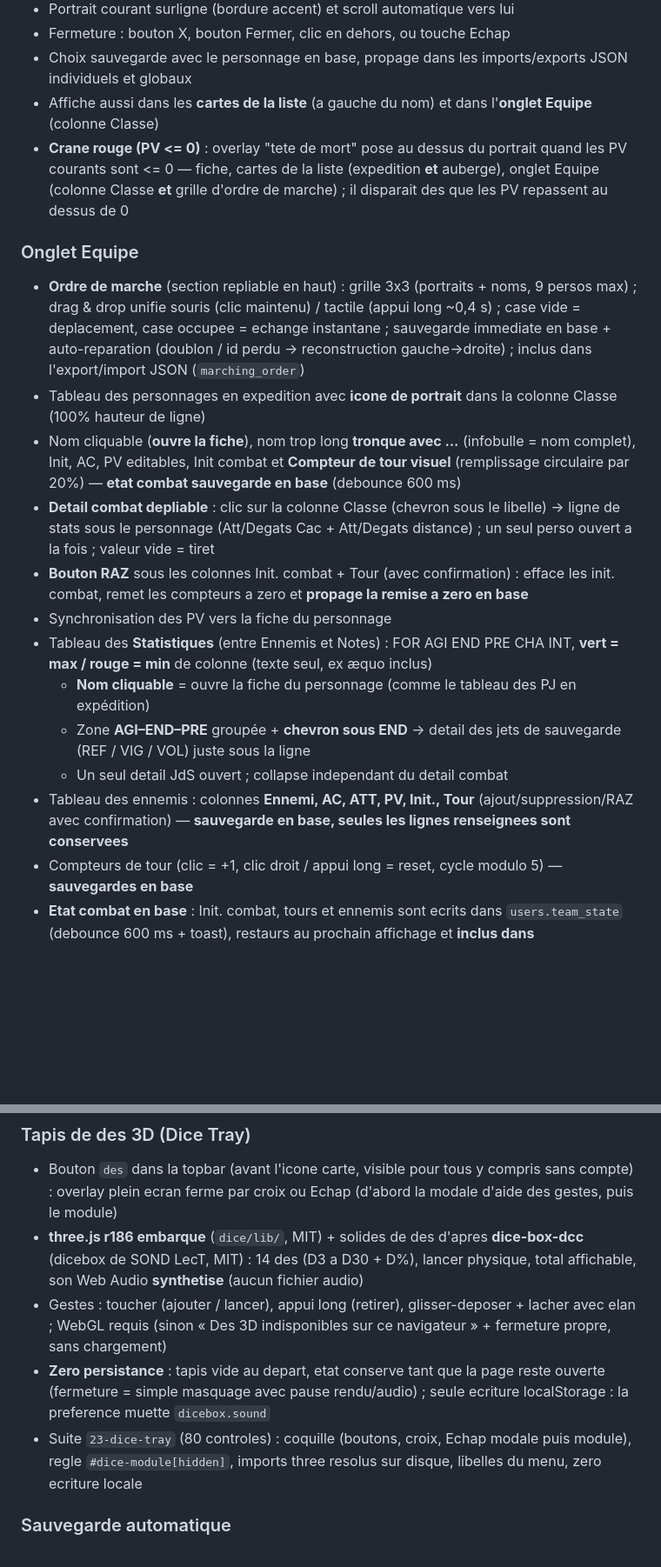
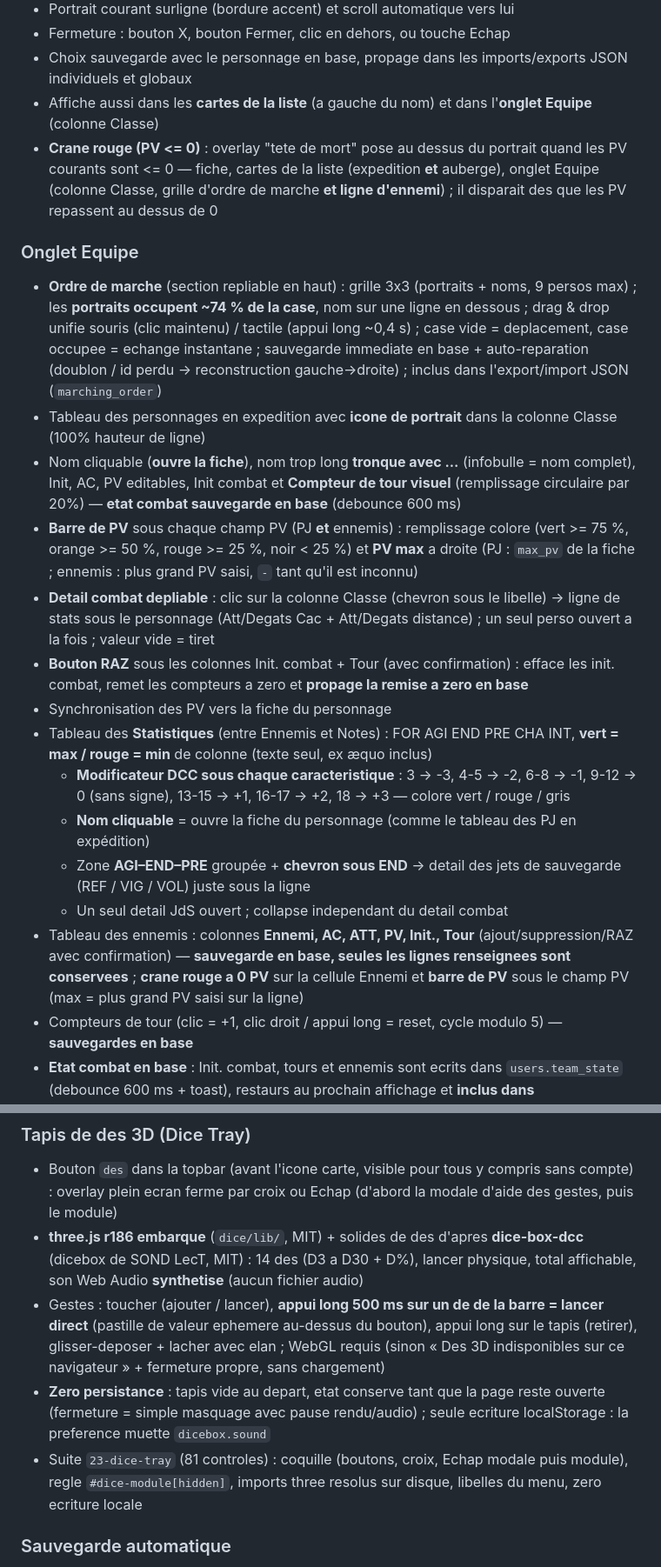
Before and after one commit to brunothesatellite/dcc-sheet, a Markdown page: README.md, 2 parts joined by grey strips. Shown at 87% size. Drawn GitHub-style; blank space fills up the shorter version.

```diff
--- a/README.md
+++ b/README.md
@@ -95,20 +95,22 @@ Manuel d'utilisation consultable dans **[MANUAL.md](./MANUAL.md)**
 - Fermeture : bouton X, bouton Fermer, clic en dehors, ou touche Echap
 - Choix sauvegarde avec le personnage en base, propage dans les imports/exports JSON individuels et globaux
 - Affiche aussi dans les **cartes de la liste** (a gauche du nom) et dans l'**onglet Equipe** (colonne Classe)
-- **Crane rouge (PV <= 0)** : overlay "tete de mort" pose au dessus du portrait quand les PV courants sont <= 0 — fiche, cartes de la liste (expedition **et** auberge), onglet Equipe (colonne Classe **et** grille d'ordre de marche) ; il disparait des que les PV repassent au dessus de 0
+- **Crane rouge (PV <= 0)** : overlay "tete de mort" pose au dessus du portrait quand les PV courants sont <= 0 — fiche, cartes de la liste (expedition **et** auberge), onglet Equipe (colonne Classe, grille d'ordre de marche **et ligne d'ennemi**) ; il disparait des que les PV repassent au dessus de 0
 
 ### Onglet Equipe
-- **Ordre de marche** (section repliable en haut) : grille 3x3 (portraits + noms, 9 persos max) ; drag & drop unifie souris (clic maintenu) / tactile (appui long ~0,4 s) ; case vide = deplacement, case occupee = echange instantane ; sauvegarde immediate en base + auto-reparation (doublon / id perdu → reconstruction gauche→droite) ; inclus dans l'export/import JSON (`marching_order`)
+- **Ordre de marche** (section repliable en haut) : grille 3x3 (portraits + noms, 9 persos max) ; les **portraits occupent ~74 % de la case**, nom sur une ligne en dessous ; drag & drop unifie souris (clic maintenu) / tactile (appui long ~0,4 s) ; case vide = deplacement, case occupee = echange instantane ; sauvegarde immediate en base + auto-reparation (doublon / id perdu → reconstruction gauche→droite) ; inclus dans l'export/import JSON (`marching_order`)
 - Tableau des personnages en expedition avec **icone de portrait** dans la colonne Classe (100% hauteur de ligne)
 - Nom cliquable (**ouvre la fiche**), nom trop long **tronque avec ...** (infobulle = nom complet), Init, AC, PV editables, Init combat et **Compteur de tour visuel** (remplissage circulaire par 20%) — **etat combat sauvegarde en base** (debounce 600 ms)
+- **Barre de PV** sous chaque champ PV (PJ **et** ennemis) : remplissage colore (vert >= 75 %, orange >= 50 %, rouge >= 25 %, noir < 25 %) et **PV max** a droite (PJ : `max_pv` de la fiche ; ennemis : plus grand PV saisi, `-` tant qu'il est inconnu)
 - **Detail combat depliable** : clic sur la colonne Classe (chevron sous le libelle) → ligne de stats sous le personnage (Att/Degats Cac + Att/Degats distance) ; un seul perso ouvert a la fois ; valeur vide = tiret
 - **Bouton RAZ** sous les colonnes Init. combat + Tour (avec confirmation) : efface les init. combat, remet les compteurs a zero et **propage la remise a zero en base**
 - Synchronisation des PV vers la fiche du personnage
 - Tableau des **Statistiques** (entre Ennemis et Notes) : FOR AGI END PRE CHA INT, **vert = max / rouge = min** de colonne (texte seul, ex æquo inclus)
+  - **Modificateur DCC sous chaque caracteristique** : 3 → -3, 4-5 → -2, 6-8 → -1, 9-12 → 0 (sans signe), 13-15 → +1, 16-17 → +2, 18 → +3 — colore vert / rouge / gris
   - **Nom cliquable** = ouvre la fiche du personnage (comme le tableau des PJ en expédition)
   - Zone **AGI–END–PRE** groupée + **chevron sous END** → detail des jets de sauvegarde (REF / VIG / VOL) juste sous la ligne
   - Un seul detail JdS ouvert ; collapse independant du detail combat
-- Tableau des ennemis : colonnes **Ennemi, AC, ATT, PV, Init., Tour** (ajout/suppression/RAZ avec confirmation) — **sauvegarde en base, seules les lignes renseignees sont conservees**
+- Tableau des ennemis : colonnes **Ennemi, AC, ATT, PV, Init., Tour** (ajout/suppression/RAZ avec confirmation) — **sauvegarde en base, seules les lignes renseignees sont conservees** ; **crane rouge a 0 PV** sur la cellule Ennemi et **barre de PV** sous le champ PV (max = plus grand PV saisi sur la ligne)
 - Compteurs de tour (clic = +1, clic droit / appui long = reset, cycle modulo 5) — **sauvegardes en base**
 - **Etat combat en base** : Init. combat, tours et ennemis sont ecrits dans `users.team_state` (debounce 600 ms + toast), restaurs au prochain affichage et **inclus dans l'export/import global JSON** (`team_state`, remap des index vers les nouveaux ids ; fichier ancien sans le champ = remise a zero)
 - Notes d'equipe (sauvegardees en base via l'API, inclues dans l'export/import global JSON)
@@ -130,9 +132,9 @@ Manuel d'utilisation consultable dans **[MANUAL.md](./MANUAL.md)**
 ### Tapis de des 3D (Dice Tray)
 - Bouton `des` dans la topbar (avant l'icone carte, visible pour tous y compris sans compte) : overlay plein ecran ferme par croix ou Echap (d'abord la modale d'aide des gestes, puis le module)
 - **three.js r186 embarque** (`dice/lib/`, MIT) + solides de des d'apres **dice-box-dcc** (dicebox de SOND LecT, MIT) : 14 des (D3 a D30 + D%), lancer physique, total affichable, son Web Audio **synthetise** (aucun fichier audio)
-- Gestes : toucher (ajouter / lancer), appui long (retirer), glisser-deposer + lacher avec elan ; WebGL requis (sinon « Des 3D indisponibles sur ce navigateur » + fermeture propre, sans chargement)
+- Gestes : toucher (ajouter / lancer), **appui long 500 ms sur un de de la barre = lancer direct** (pastille de valeur ephemere au-dessus du bouton), appui long sur le tapis (retirer), glisser-deposer + lacher avec elan ; WebGL requis (sinon « Des 3D indisponibles sur ce navigateur » + fermeture propre, sans chargement)
 - **Zero persistance** : tapis vide au depart, etat conserve tant que la page reste ouverte (fermeture = simple masquage avec pause rendu/audio) ; seule ecriture localStorage : la preference muette `dicebox.sound`
-- Suite `23-dice-tray` (80 controles) : coquille (boutons, croix, Echap modale puis module), regle `#dice-module[hidden]`, imports three resolus sur disque, libelles du menu, zero ecriture locale
+- Suite `23-dice-tray` (81 controles) : coquille (boutons, croix, Echap modale puis module), regle `#dice-module[hidden]`, imports three resolus sur disque, libelles du menu, zero ecriture locale
 
 ### Sauvegarde automatique
 - Debounce 600ms sur tous les champs modifiables
```
Also changed, not shown: JOURNAL.md (+6 -0 lines), MANUAL.md (+10 -4 lines).
